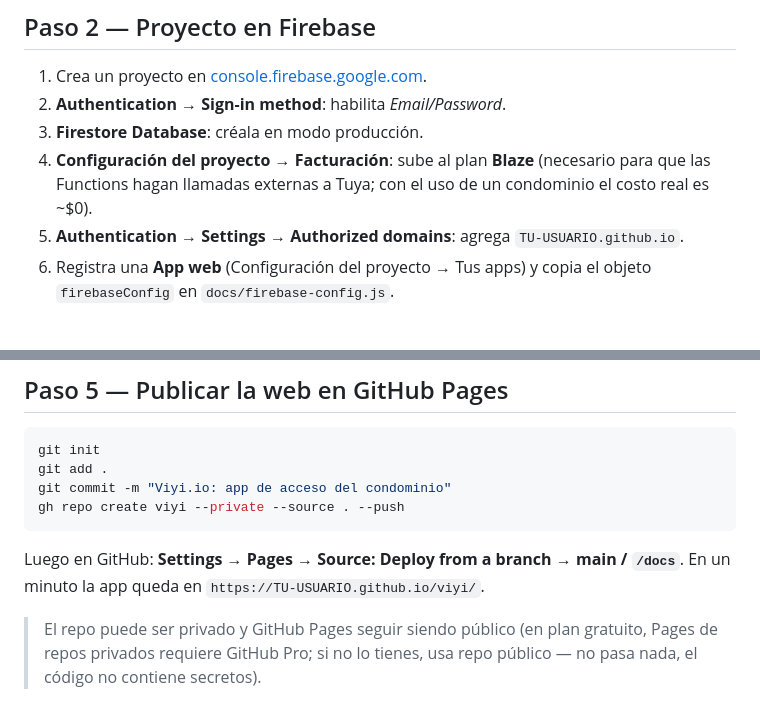
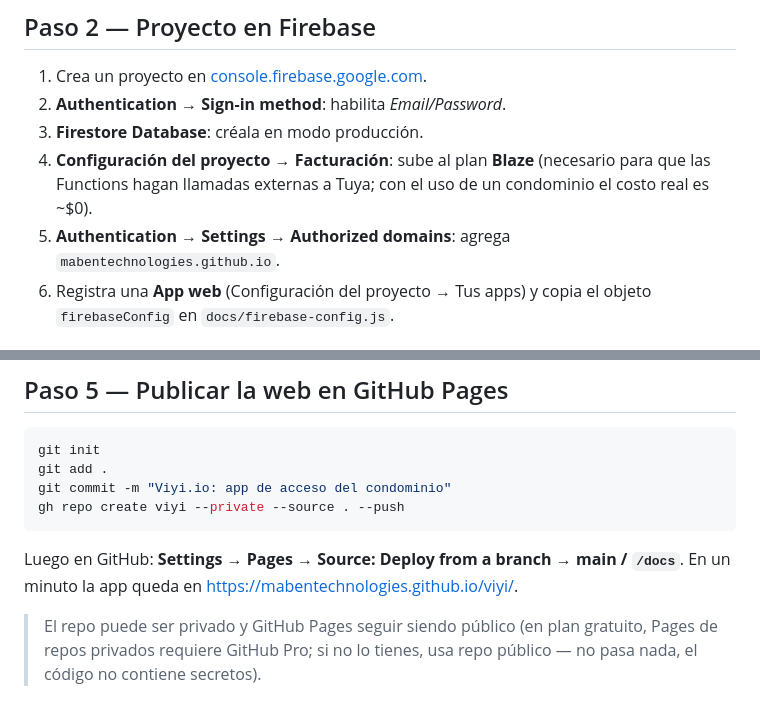
Before and after one commit to pharollo/Viyi, a Markdown page: README.md, 2 parts joined by grey strips. Rendered like a GitHub page.

Commit message:
README: URLs reales de GitHub Pages
Co-Authored-By: Claude Fable 5 <noreply@anthropic.com>

````diff
--- a/README.md
+++ b/README.md
@@ -43,7 +43,7 @@ Las credenciales de Tuya **nunca** llegan al navegador: viven como secretos en C
 2. **Authentication → Sign-in method**: habilita *Email/Password*.
 3. **Firestore Database**: créala en modo producción.
 4. **Configuración del proyecto → Facturación**: sube al plan **Blaze** (necesario para que las Functions hagan llamadas externas a Tuya; con el uso de un condominio el costo real es ~$0).
-5. **Authentication → Settings → Authorized domains**: agrega `TU-USUARIO.github.io`.
+5. **Authentication → Settings → Authorized domains**: agrega `mabentechnologies.github.io`.
 6. Registra una **App web** (Configuración del proyecto → Tus apps) y copia el objeto `firebaseConfig` en `docs/firebase-config.js`.
 
 ## Paso 3 — Desplegar reglas y funciones
@@ -119,7 +119,7 @@ git commit -m "Viyi.io: app de acceso del condominio"
 gh repo create viyi --private --source . --push
 ```
 
-Luego en GitHub: **Settings → Pages → Source: Deploy from a branch → main / `/docs`**. En un minuto la app queda en `https://TU-USUARIO.github.io/viyi/`.
+Luego en GitHub: **Settings → Pages → Source: Deploy from a branch → main / `/docs`**. En un minuto la app queda en <https://mabentechnologies.github.io/viyi/>.
 
 > El repo puede ser privado y GitHub Pages seguir siendo público (en plan gratuito, Pages de repos privados requiere GitHub Pro; si no lo tienes, usa repo público — no pasa nada, el código no contiene secretos).
 
````
